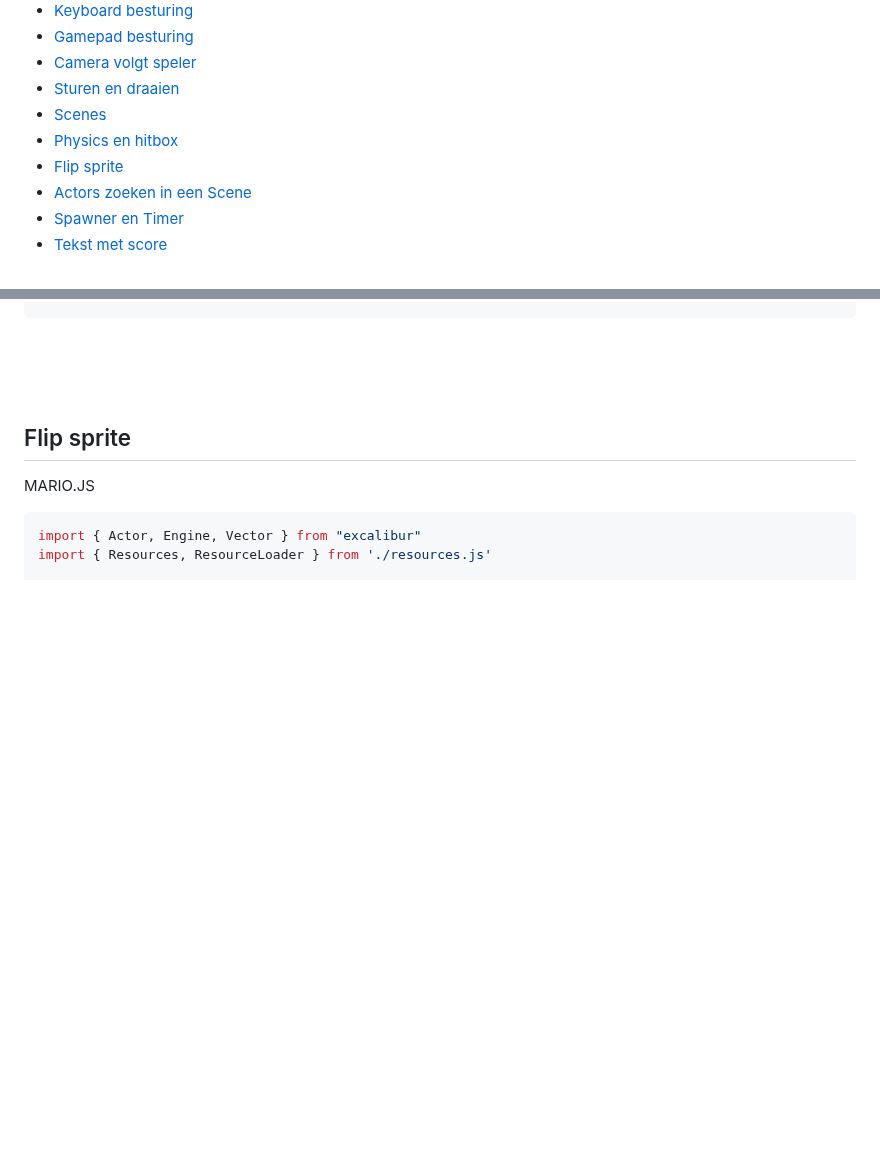
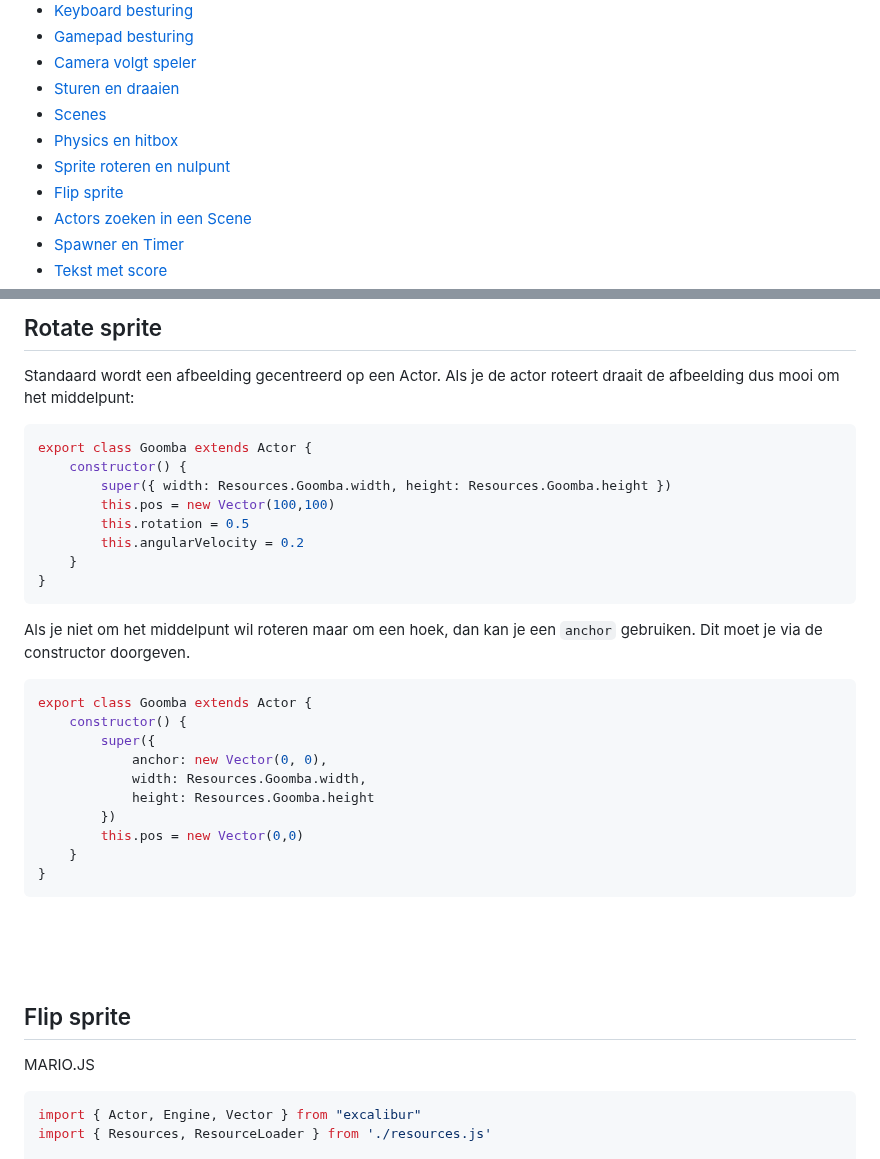
Before and after one commit to HR-CMGT/PRG04-2023-2024, a Markdown page: snippets/README.md, 2 parts joined by grey strips. Drawn GitHub-style; blank space fills up the shorter version.

Commit message:
fix anchor

````diff
--- a/snippets/README.md
+++ b/snippets/README.md
@@ -11,6 +11,7 @@
 - [Sturen en draaien](#sturen-en-draaien)
 - [Scenes](#scenes)
 - [Physics en hitbox](./physics.md)
+- [Sprite roteren en nulpunt](#rotate-sprite)
 - [Flip sprite](#flip-sprite)
 - [Actors zoeken in een Scene](#actors-zoeken)
 - [Spawner en Timer](#object-spawner-en-timer)
@@ -288,4 +290,31 @@ onActivate(ctx) {
 
+## Rotate sprite
+
+Standaard wordt een afbeelding gecentreerd op een Actor. Als je de actor roteert draait de afbeelding dus mooi om het middelpunt:
+
+```js
+export class Goomba extends Actor {
+    constructor() {
+        super({ width: Resources.Goomba.width, height: Resources.Goomba.height })
+        this.pos = new Vector(100,100)
+        this.rotation = 0.5
+        this.angularVelocity = 0.2
+    }
+}
+```
+Als je niet om het middelpunt wil roteren maar om een hoek, dan kan je een `anchor` gebruiken. Dit moet je via de constructor doorgeven.
+```js
+export class Goomba extends Actor {
+    constructor() {
+        super({
+            anchor: new Vector(0, 0),
+            width: Resources.Goomba.width,
+            height: Resources.Goomba.height
+        })
+        this.pos = new Vector(0,0)
+    }
+}
+```
 
 <br><br><br>
 
````
Also changed, not shown: other parts of snippets/README.md (+1 -0 lines), snippets/physics.md (+0 -9 lines).
